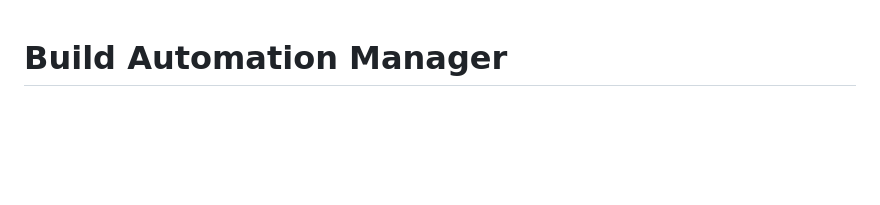
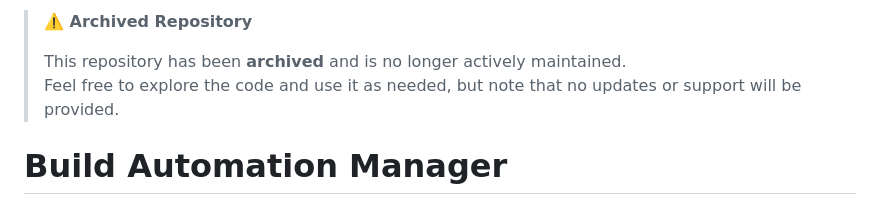
Before and after one commit to bamlab/bam-cmd, a Markdown page: README.md, the part around one of its changes. Rendered like a GitHub page; blank space fills up the shorter version.

Commit message:
Add a note stating the repository archival

```diff
--- a/README.md
+++ b/README.md
@@ -1,2 +1,8 @@
+> **⚠️ Archived Repository**
+>
+> This repository has been **archived** and is no longer actively maintained.
+> Feel free to explore the code and use it as needed, but note that no updates or support will be provided.
+
+
 Build Automation Manager
 ======================
```
Also changed, not shown: other parts of README.md (+0 -5 lines).
